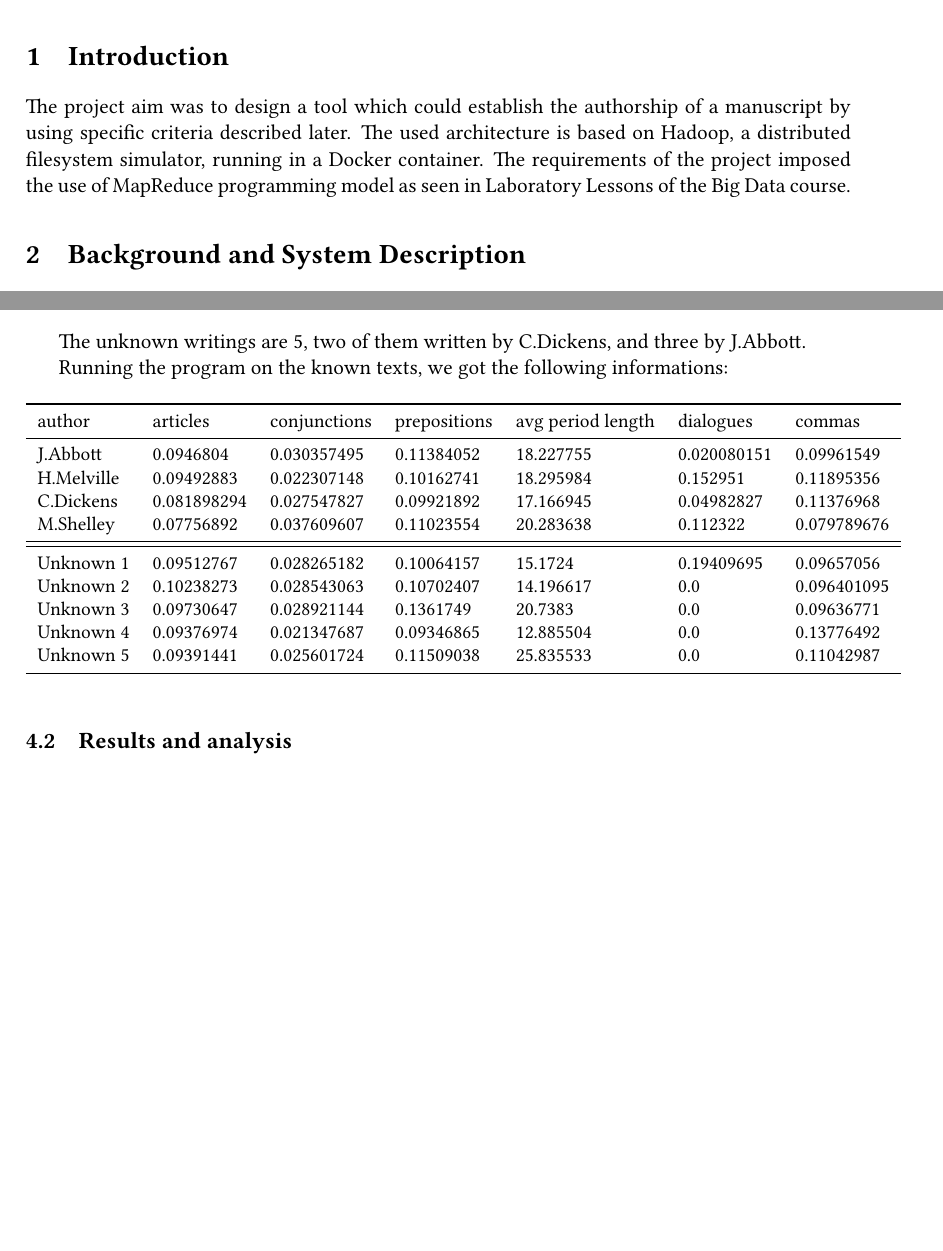
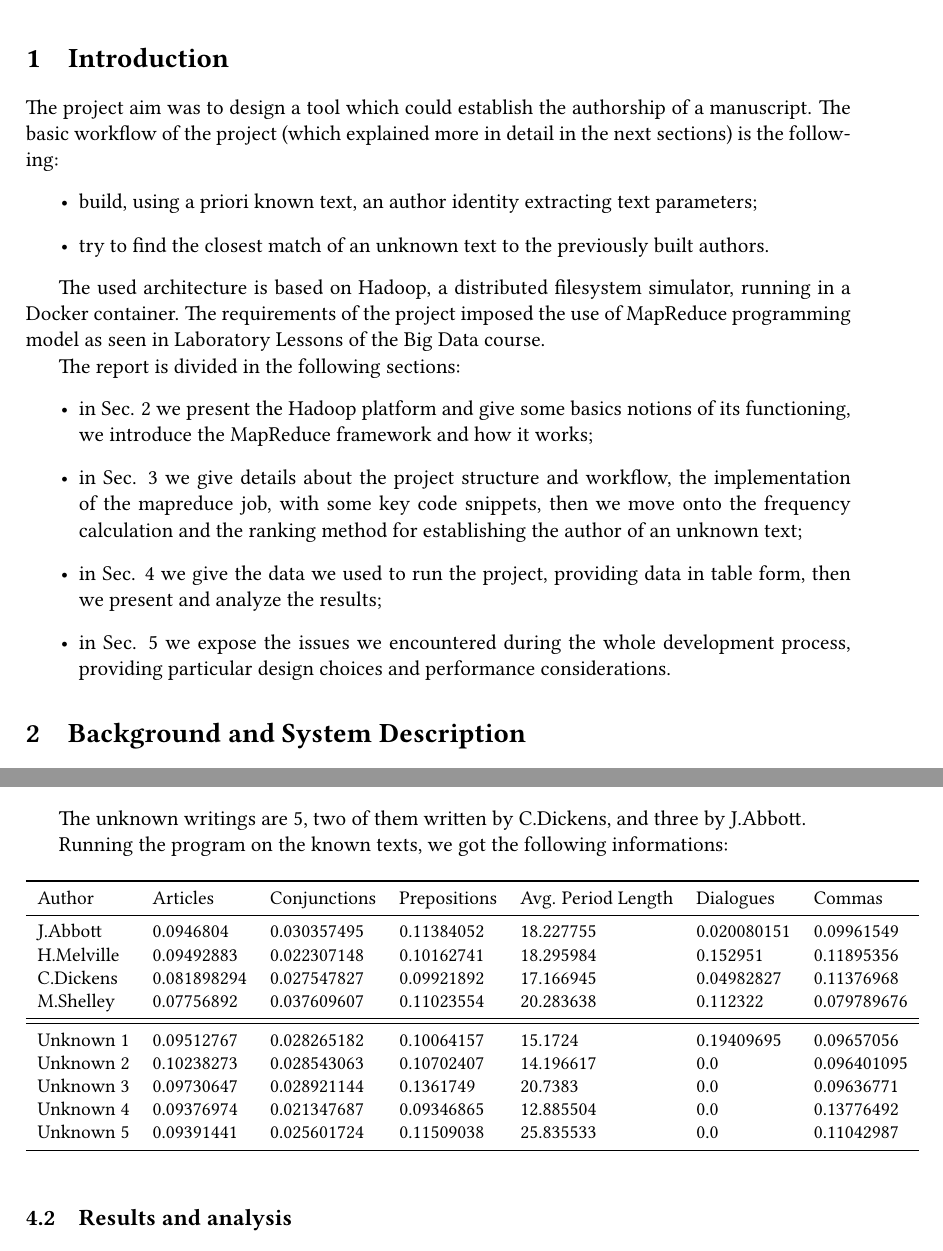
Before and after one commit to sentientmachin3/big-data-project, a LaTeX document (report/report.tex): two parts of pages 3 and 13 of 17 before the commit and two parts of pages 3 and 14 of 18 after it, joined at a grey line, cut so that both start at the same text, the shorter picture padded with empty space. Compiled offline with pdfLaTeX.

Commit message:
expanded introduction

```diff
--- a/report/report.tex
+++ b/report/report.tex
@@ -91,10 +91,21 @@ escapeinside={(*@}{@*)}
 	\newpage
 
 	\section{Introduction}
-	The project aim was to design a tool which could establish the authorship of a manuscript by using specific criteria described later.
+	The project aim was to design a tool which could establish the authorship of a manuscript. The basic workflow of the project (which explained more in detail in the next sections) is the following:\begin{itemize}
+		\item build, using a priori known text, an author identity extracting text parameters;
+		\item try to find the closest match of an unknown text to the previously built authors.
+	\end{itemize}
+
 	The used architecture is based on Hadoop, a distributed filesystem simulator, running in a Docker container. The requirements of the project imposed the use of MapReduce programming model as seen in Laboratory Lessons of the Big Data course.
 
-	\section{Background and System Description}
+	The report is divided in the following sections: \begin{itemize}
+		\item in Sec. \ref{backg} we present the Hadoop platform and give some basics notions of its functioning, we introduce the MapReduce framework and how it works;
+		\item in Sec. \ref{workflow} we give details about the project structure and workflow, the implementation of the mapreduce job, with some key code snippets, then we move onto the frequency calculation and the ranking method for establishing the author of an unknown text;
+		\item in Sec. \ref{sample} we give the data we used to run the project, providing data in table form, then we present and analyze the results;
+		\item in Sec. \ref{conclusion} we expose the issues we encountered during the whole development process, providing particular design choices and performance considerations.
+	\end{itemize}
+
+	\section{Background and System Description}\label{backg}
     \subsection{Cloudera Docker and system setup}
 		A container is a standard unit of software that packages up code and all its dependencies so the application runs quickly and reliably from one computing environment to another. A Docker container image is an executable package of software that includes everything needed to run an application: code, runtime, system tools, system libraries and settings.
 
@@ -593,7 +604,7 @@ Running the program on the known texts, we got the following informations:
 	\small
 	\begin{tabular}{lllllll}
 		\toprule
-		author   & articles    & conjunctions & prepositions & avg period length & dialogues    & commas      \\
+		Author   & Articles    & Conjunctions & Prepositions & Avg. Period Length & Dialogues & Commas \\
 		\midrule
 		J.Abbott   & 0.0946804   & 0.030357495  & 0.11384052   & 18.227755           & 0.020080151 & 0.09961549  \\
 		H.Melville & 0.09492883  & 0.022307148  & 0.10162741   & 18.295984           & 0.152951    & 0.11895356  \\
```
Also changed, not shown: report/report.tex (14 more changed lines).
